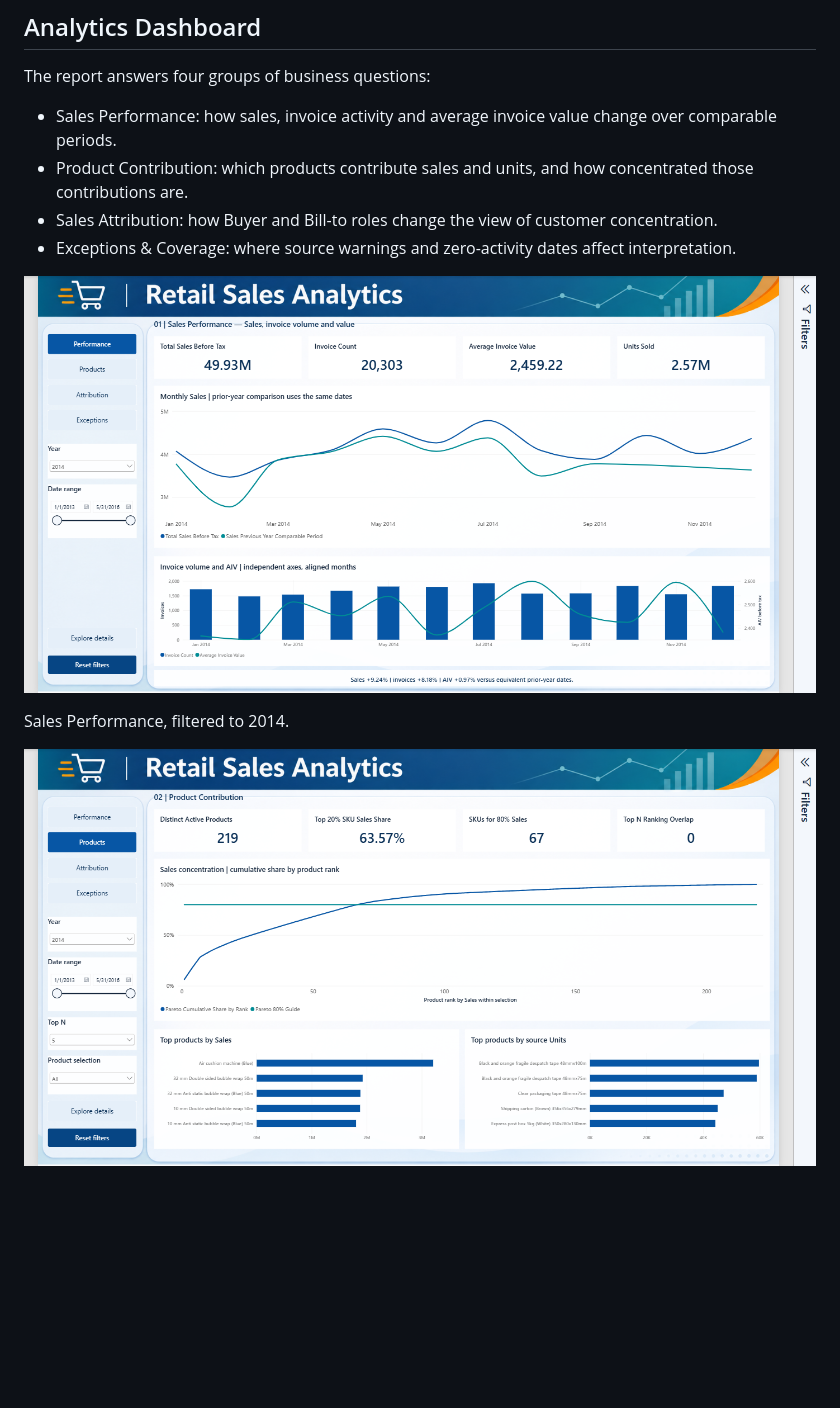
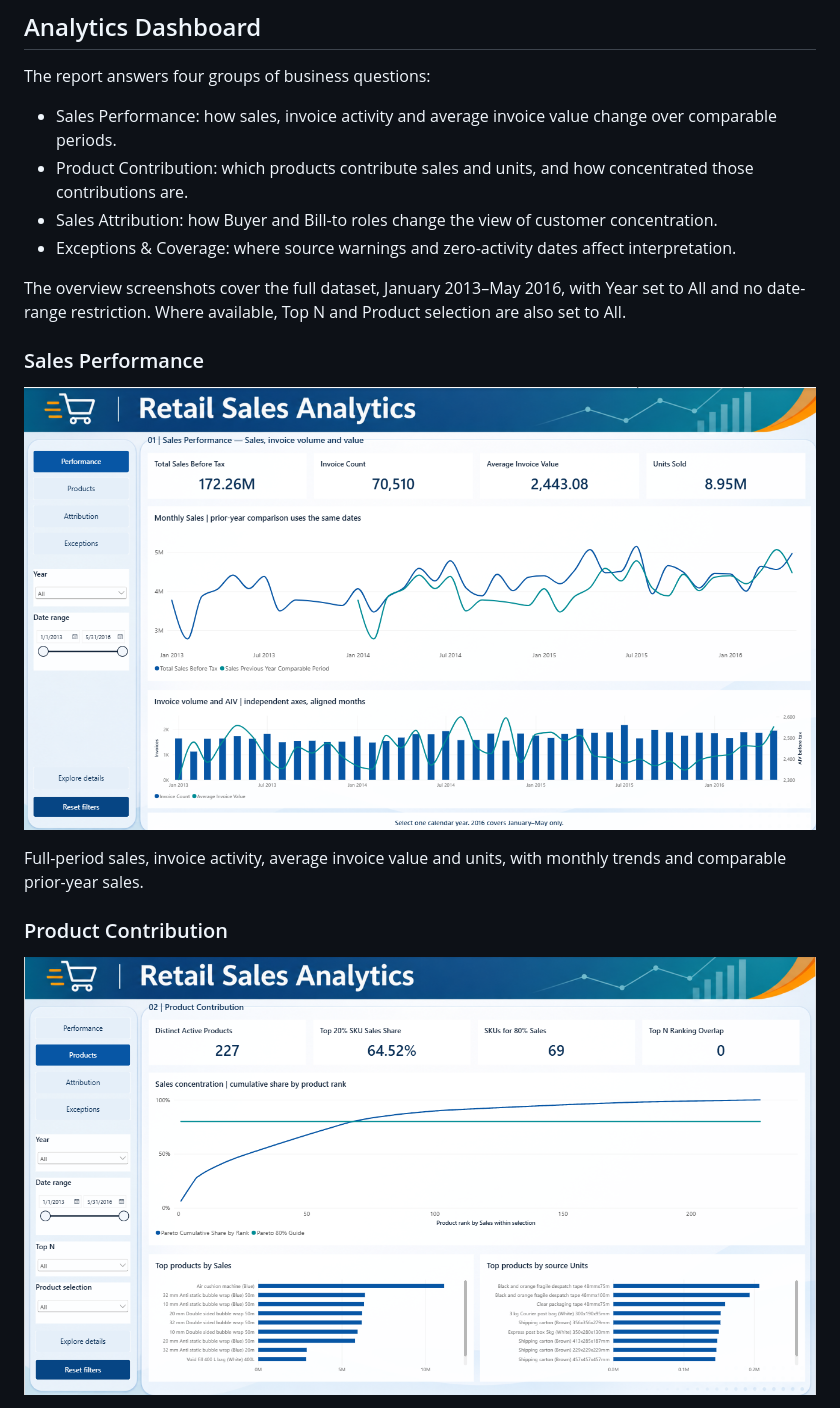
Before and after one commit to Tphuonggggg/retail-data-platform, a Markdown page: README.md, the part around one of its changes. Drawn GitHub-style; pictures changed too: docs/assets/product-contribution.png, docs/assets/sales-performance.png; blank space fills up the shorter version.

```diff
--- a/README.md
+++ b/README.md
@@ -78,9 +78,15 @@ The report answers four groups of business questions:
 - Sales Attribution: how Buyer and Bill-to roles change the view of customer concentration.
 - Exceptions & Coverage: where source warnings and zero-activity dates affect interpretation.
 
+The overview screenshots cover the full dataset, January 2013–May 2016, with Year set to All and no date-range restriction. Where available, Top N and Product selection are also set to All.
+
+### Sales Performance
+
 ![Power BI Sales Performance dashboard](docs/assets/sales-performance.png)
 
-Sales Performance, filtered to 2014.
+Full-period sales, invoice activity, average invoice value and units, with monthly trends and comparable prior-year sales.
+
+### Product Contribution
 
 ![Power BI Product Contribution dashboard](docs/assets/product-contribution.png)
 
```
Also changed, not shown: other parts of README.md (+15 -1 lines), powerbi/README.md (+22 -2 lines), docs/assets/exceptions-coverage.png (added), docs/assets/sales-attribution.png (added), 1 other file.
